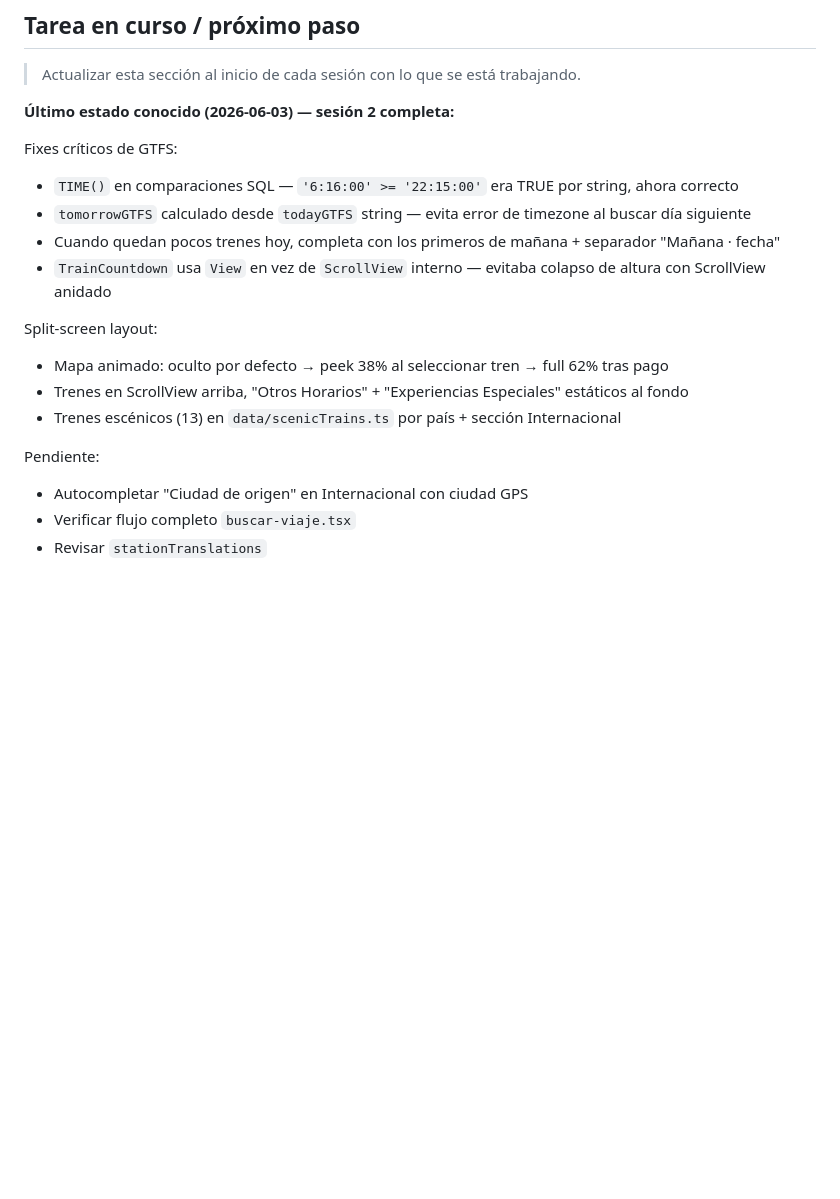
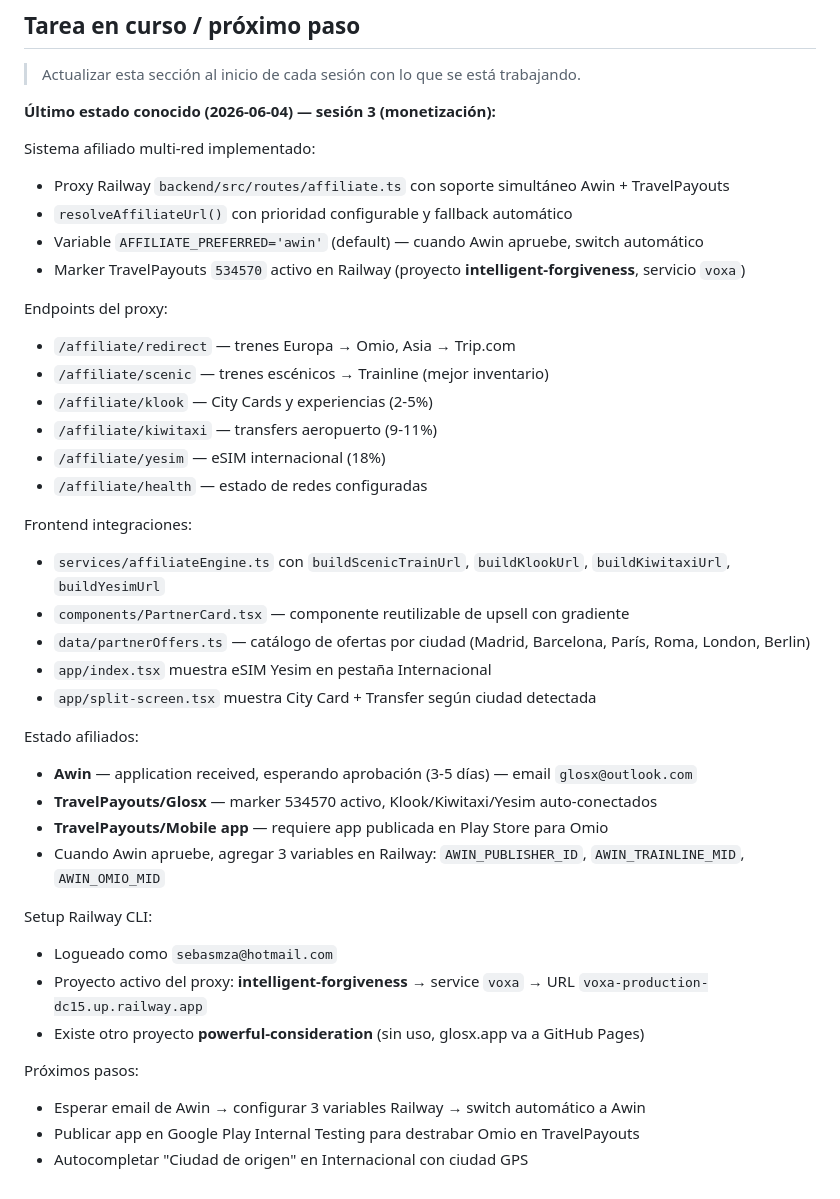
Before and after one commit to sebas2036/wow-trenes, a Markdown page: CLAUDE.md, the part around the change. GitHub-like rendering; blank space fills up the shorter version.

Commit message:
docs: CLAUDE.md actualizado — sesión 3 monetización (proxy multi-red Awin/TravelPayouts + Klook/Kiwitaxi/Yesim)

```diff
--- a/CLAUDE.md
+++ b/CLAUDE.md
@@ -90,20 +90,41 @@ Salidas duplicadas por múltiples stop_times del mismo trip → resuelto con `LE
 
 > Actualizar esta sección al inicio de cada sesión con lo que se está trabajando.
 
-**Último estado conocido (2026-06-03) — sesión 2 completa:**
+**Último estado conocido (2026-06-04) — sesión 3 (monetización):**
 
-Fixes críticos de GTFS:
-- `TIME()` en comparaciones SQL — `'6:16:00' >= '22:15:00'` era TRUE por string, ahora correcto
-- `tomorrowGTFS` calculado desde `todayGTFS` string — evita error de timezone al buscar día siguiente
-- Cuando quedan pocos trenes hoy, completa con los primeros de mañana + separador "Mañana · fecha"
-- `TrainCountdown` usa `View` en vez de `ScrollView` interno — evitaba colapso de altura con ScrollView anidado
+Sistema afiliado multi-red implementado:
+- Proxy Railway `backend/src/routes/affiliate.ts` con soporte simultáneo Awin + TravelPayouts
+- `resolveAffiliateUrl()` con prioridad configurable y fallback automático
+- Variable `AFFILIATE_PREFERRED='awin'` (default) — cuando Awin apruebe, switch automático
+- Marker TravelPayouts `534570` activo en Railway (proyecto **intelligent-forgiveness**, servicio `voxa`)
 
-Split-screen layout:
-- Mapa animado: oculto por defecto → peek 38% al seleccionar tren → full 62% tras pago
-- Trenes en ScrollView arriba, "Otros Horarios" + "Experiencias Especiales" estáticos al fondo
-- Trenes escénicos (13) en `data/scenicTrains.ts` por país + sección Internacional
+Endpoints del proxy:
+- `/affiliate/redirect` — trenes Europa → Omio, Asia → Trip.com
+- `/affiliate/scenic` — trenes escénicos → Trainline (mejor inventario)
+- `/affiliate/klook` — City Cards y experiencias (2-5%)
+- `/affiliate/kiwitaxi` — transfers aeropuerto (9-11%)
+- `/affiliate/yesim` — eSIM internacional (18%)
+- `/affiliate/health` — estado de redes configuradas
 
-Pendiente:
+Frontend integraciones:
+- `services/affiliateEngine.ts` con `buildScenicTrainUrl`, `buildKlookUrl`, `buildKiwitaxiUrl`, `buildYesimUrl`
+- `components/PartnerCard.tsx` — componente reutilizable de upsell con gradiente
+- `data/partnerOffers.ts` — catálogo de ofertas por ciudad (Madrid, Barcelona, París, Roma, London, Berlin)
+- `app/index.tsx` muestra eSIM Yesim en pestaña Internacional
+- `app/split-screen.tsx` muestra City Card + Transfer según ciudad detectada
+
+Estado afiliados:
+- **Awin** — application received, esperando aprobación (3-5 días) — email `glosx@outlook.com`
+- **TravelPayouts/Glosx** — marker 534570 activo, Klook/Kiwitaxi/Yesim auto-conectados
+- **TravelPayouts/Mobile app** — requiere app publicada en Play Store para Omio
+- Cuando Awin apruebe, agregar 3 variables en Railway: `AWIN_PUBLISHER_ID`, `AWIN_TRAINLINE_MID`, `AWIN_OMIO_MID`
+
+Setup Railway CLI:
+- Logueado como `sebasmza@hotmail.com`
+- Proyecto activo del proxy: **intelligent-forgiveness** → service `voxa` → URL `voxa-production-dc15.up.railway.app`
+- Existe otro proyecto **powerful-consideration** (sin uso, glosx.app va a GitHub Pages)
+
+Próximos pasos:
+- Esperar email de Awin → configurar 3 variables Railway → switch automático a Awin
+- Publicar app en Google Play Internal Testing para destrabar Omio en TravelPayouts
 - Autocompletar "Ciudad de origen" en Internacional con ciudad GPS
-- Verificar flujo completo `buscar-viaje.tsx`
-- Revisar `stationTranslations`
```
